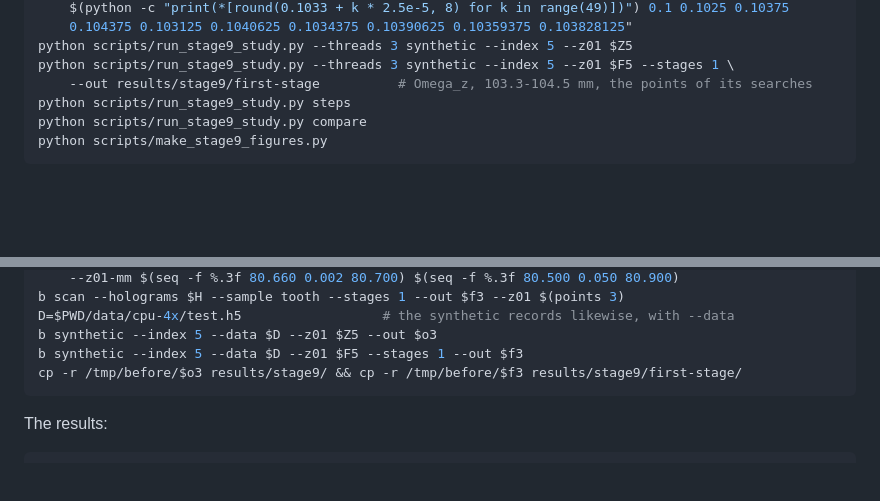
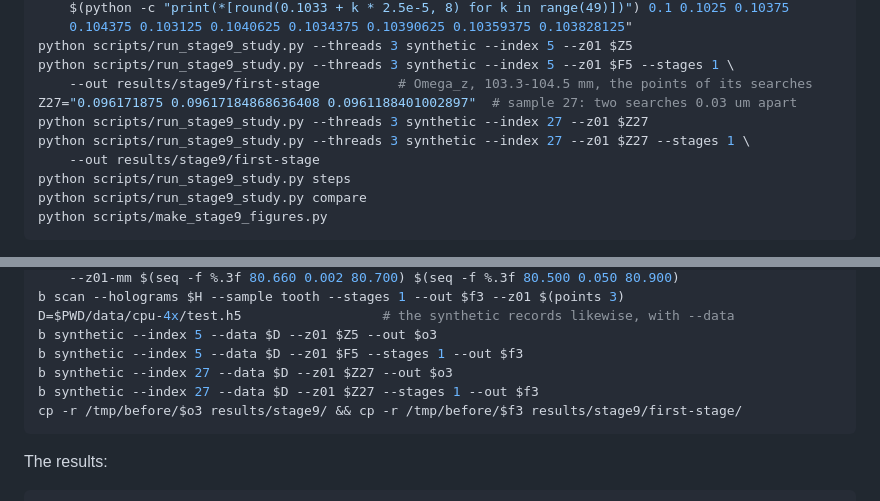
Before and after one commit to AliTUHH/master_thesis_autofocus, a Markdown page: docs/usage.md, 2 parts joined by grey strips. Drawn GitHub-style; blank space fills up the shorter version.

Commit message:
usage: the full and first-stage points of synthetic sample 27 with both libraries (two searches 0.03 um apart, MFE 4.6 % apart)
Co-authored-by: mohamadali.rajeh <mohamadali.rajeh@baslerweb.com>

````diff
--- a/docs/usage.md
+++ b/docs/usage.md
@@ -923,6 +923,10 @@ F5="$(python -c "print(*[round(0.095 + k * 2e-4, 7) for k in range(51)])")
 python scripts/run_stage9_study.py --threads 3 synthetic --index 5 --z01 $Z5
 python scripts/run_stage9_study.py --threads 3 synthetic --index 5 --z01 $F5 --stages 1 \
     --out results/stage9/first-stage          # Omega_z, 103.3-104.5 mm, the points of its searches
+Z27="0.096171875 0.09617184868636408 0.0961188401002897"  # sample 27: two searches 0.03 um apart
+python scripts/run_stage9_study.py --threads 3 synthetic --index 27 --z01 $Z27
+python scripts/run_stage9_study.py --threads 3 synthetic --index 27 --z01 $Z27 --stages 1 \
+    --out results/stage9/first-stage
 python scripts/run_stage9_study.py steps
 python scripts/run_stage9_study.py compare
 python scripts/make_stage9_figures.py
@@ -952,6 +956,8 @@ b scan --holograms $H --sample tooth --stages 1 --out $f3 --z01 $(points 3)
 D=$PWD/data/cpu-4x/test.h5                  # the synthetic records likewise, with --data
 b synthetic --index 5 --data $D --z01 $Z5 --out $o3
 b synthetic --index 5 --data $D --z01 $F5 --stages 1 --out $f3
+b synthetic --index 27 --data $D --z01 $Z27 --out $o3
+b synthetic --index 27 --data $D --z01 $Z27 --stages 1 --out $f3
 cp -r /tmp/before/$o3 results/stage9/ && cp -r /tmp/before/$f3 results/stage9/first-stage/
 ```
 
````
